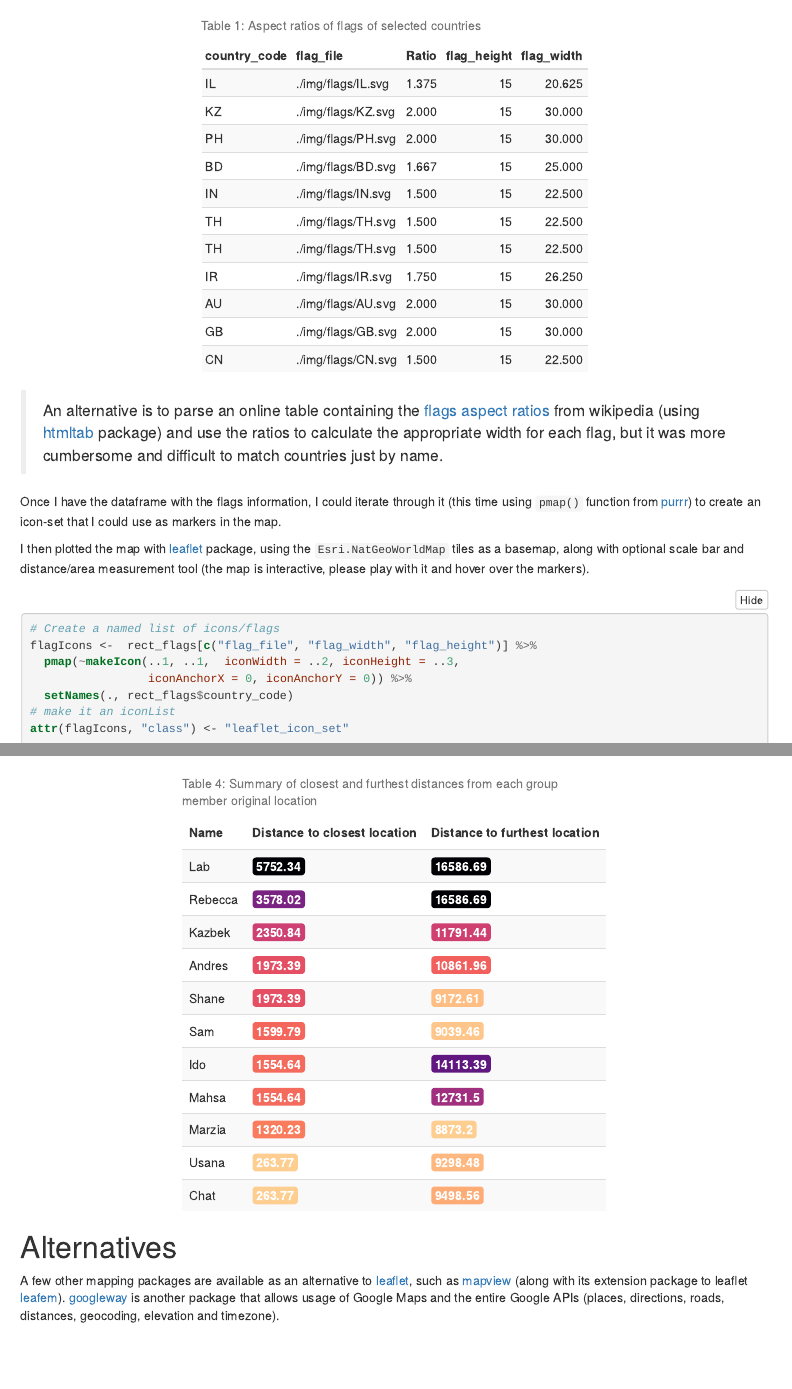
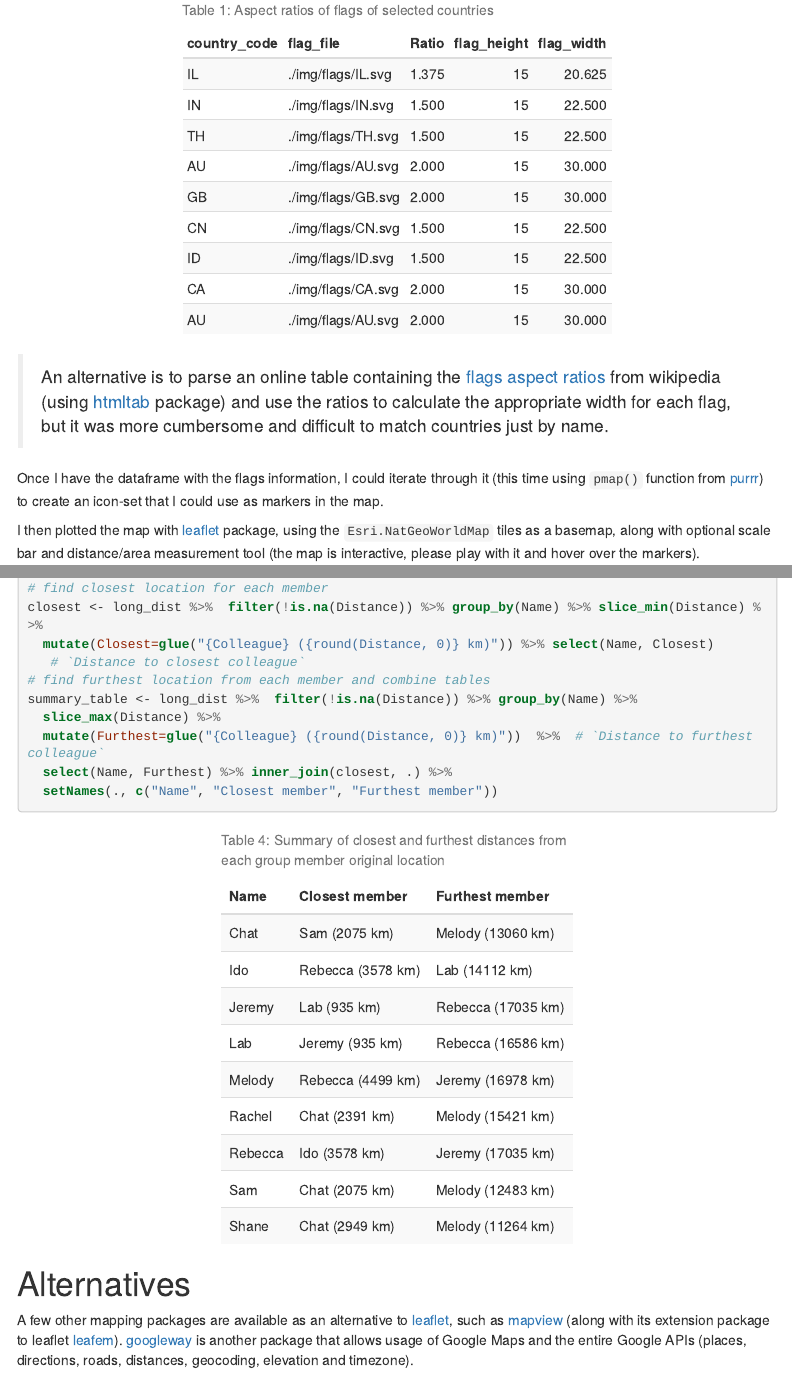
Before and after one commit to IdoBar/lab_members, an R Markdown document (lab_members_geo.Rmd): the page in a window 1100 px wide, from 1750 px down before the commit and from 2030 px down after it, so that both start at the same text, and a second part further down, joined at a grey line. The pictures show the output file lab_members_geo.html that the author committed with the source, opened offline; folded parts are opened; menus at the side of the page are left out.

Commit message:
Updated members and addresses 2021

````diff
--- a/data/lab_members_geodata.csv
+++ b/data/lab_members_geodata.csv
@@ -1,12 +1,10 @@
 Name,Address,first_name,formatted_address,lat,long,Country,country_code,status
 Ido Bar,"Givat Ada, Israel",Ido,"Binyamina-Giv'at Ada, Israel",32.517078,34.955096,Israel,IL,OK
-Kazbek Dyussembayev,"Nursultan, Kazakhstan",Kazbek,"Nur-Sultan 020000, Kazakhstan",51.16052269999999,71.4703558,Kazakhstan,KZ,OK
-Andres Godwin Sajise,"UPLB Laguna, Philippines",Andres,"Pedro R. Sandoval Ave, Los Baños, Laguna, Philippines",14.1648491,121.2412634,Philippines,PH,OK
-Marzia Bilkiss,"Tangail, Bangladesh",Marzia,"Tangail, Bangladesh",24.2513451,89.9167104,Bangladesh,BD,OK
 Sam (Prabhakaran) Thanjavur Sambasivam,"Chennai, Tamilnadu, India",Sam,"Chennai, Tamil Nadu, India",13.0826802,80.2707184,India,IN,OK
 Chat Kanchana-Udomkan,"Kanchanaburi, Thailand",Chat,"Kanchanaburi, Thailand",14.1011393,99.4179431,Thailand,TH,OK
-Usana Nantawan,"Kamphaeng Phet, Thailand",Usana,"Kamphaeng Phet, Thailand",16.4827798,99.5226618,Thailand,TH,OK
-Mahsa Khorramdelazad,"Tehran, Iran",Mahsa,"Tehran, Tehran Province, Iran",35.6891975,51.3889736,Iran,IR,OK
-Lab,"Nathan, QLD, Australia",Lab,"Nathan QLD 4111, Australia",-27.55,153.05,Australia,AU,OK
+Lab,"Nathan, QLD, Australia",Lab,"Nathan QLD 4111, Australia",-27.5434365,153.0426884,Australia,AU,OK
 Rebecca Ford,"Hartley Wintney, Hampshire, UK",Rebecca,"Hartley Wintney, Hook RG27, UK",51.305296,-0.9040600000000001,United Kingdom,GB,OK
 Shane (Zi Wei) Zhou,"Nantong, Jiangsu, China",Shane,"Nantong, Jiangsu, China",31.980171,120.894291,China,CN,OK
+Rachel Diva Soh,"Jakarta, Indonesia",Rachel,"Jakarta, Indonesia",-6.2087634,106.84559900000001,Indonesia,ID,OK
+Melody Christie,"Alberton, Canada",Melody,"Alberton, PE, Canada",46.8131294,-64.0648274,Canada,CA,OK
+Jeremy Brownlie,"Canberra, Australia",Jeremy,"Canberra ACT 2601, Australia",-35.2809368,149.1300092,Australia,AU,OK
--- a/lab_members_geo.Rmd
+++ b/lab_members_geo.Rmd
@@ -253,3 +253,6 @@ Finally, we can look at the closest colleague of each member to decide who's hom
 long_dist <- as.data.frame(dist_mat) %>% rownames_to_column("Name") %>%
   gather("Colleague", "Distance", 2:ncol(.))
 # find closest location for each member
+closest <- long_dist %>%  filter(!is.na(Distance)) %>% group_by(Name) %>% slice_min(Distance) %>%
+  mutate(Closest=glue("{Colleague} ({round(Distance, 0)} km)")) %>% select(Name, Closest)
+   # `Distance to closest colleague`
@@ -259 +259,6 @@ closest <- long_dist %>%  filter(!is.na(Distance)) %>% group_by(Name) %>%
 # find furthest location from each member and combine tables
+summary_table <- long_dist %>%  filter(!is.na(Distance)) %>% group_by(Name) %>%
+  slice_max(Distance) %>%
+  mutate(Furthest=glue("{Colleague} ({round(Distance, 0)} km)"))  %>%  # `Distance to furthest colleague`
+  select(Name, Furthest) %>% inner_join(closest, .) %>%
+  setNames(., c("Name", "Closest member", "Furthest member"))
@@ -264,10 +265,11 @@ summary <- long_dist %>%  filter(!is.na(Distance)) %>% group_by(Name) %>%
 ```
 ```{r dist_sum_table, echo=FALSE}
-summary %>% mutate_if(is.numeric, ~round(., 2)) %>%
-  # mutate_all(~color_bar("lightgreen")(.)) %>%
-  mutate_if(is.numeric, ~cell_spec(., color = "white", bold = T,
-    background = spec_color(., end = 0.9, option = "A",
-                            direction = -1))) %>%
+summary_table %>%
+  # mutate_if(is.numeric, ~round(., 2)) %>%
+  # # mutate_all(~color_bar("lightgreen")(.)) %>%
+  # mutate_if(is.numeric, ~cell_spec(., color = "white", bold = T,
+  #   background = spec_color(., end = 0.9, option = "A",
+  #                           direction = -1))) %>%
   kable(escape = FALSE, caption = tbls(name="dist_sum")) %>%
   kable_styling(bootstrap_options = "striped", full_width = F)
 ```
````
Also changed, not shown: data/lab_members_addresses.xlsx, img/emojis/CA.svg (added), img/emojis/ID.svg (added), img/flags/CA.svg (added), img/flags/ID.svg (added), lab_members_geo.html, lab_members_geo.Rmd (13 more changed lines).
